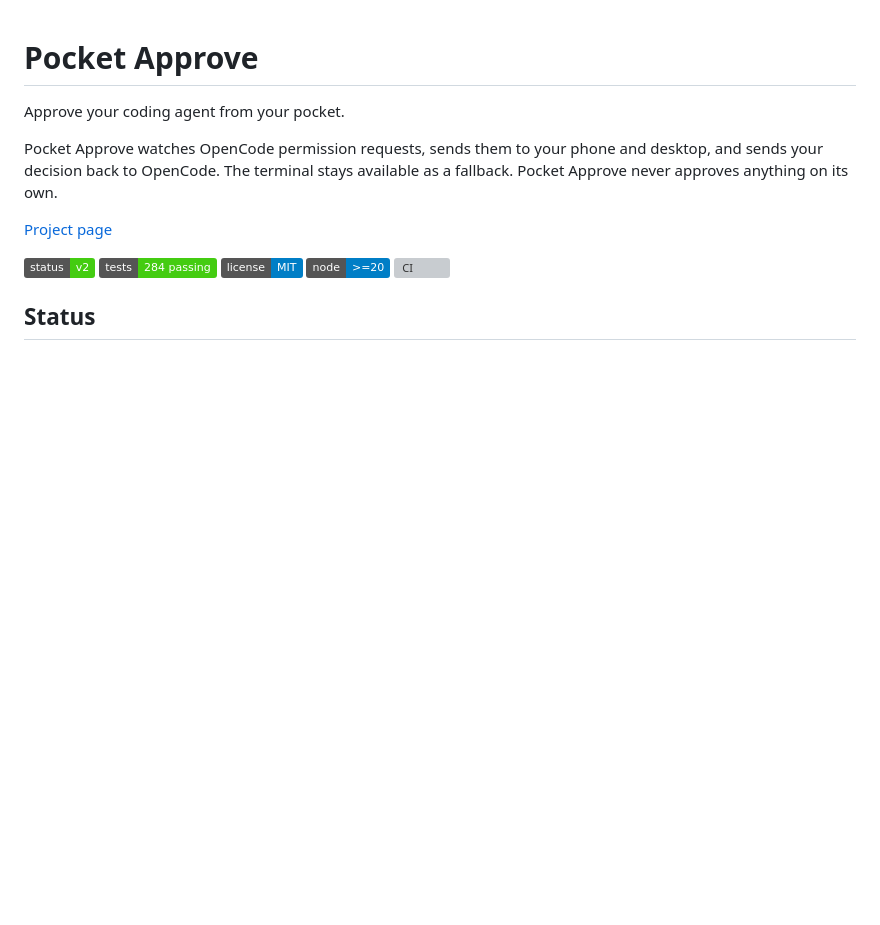
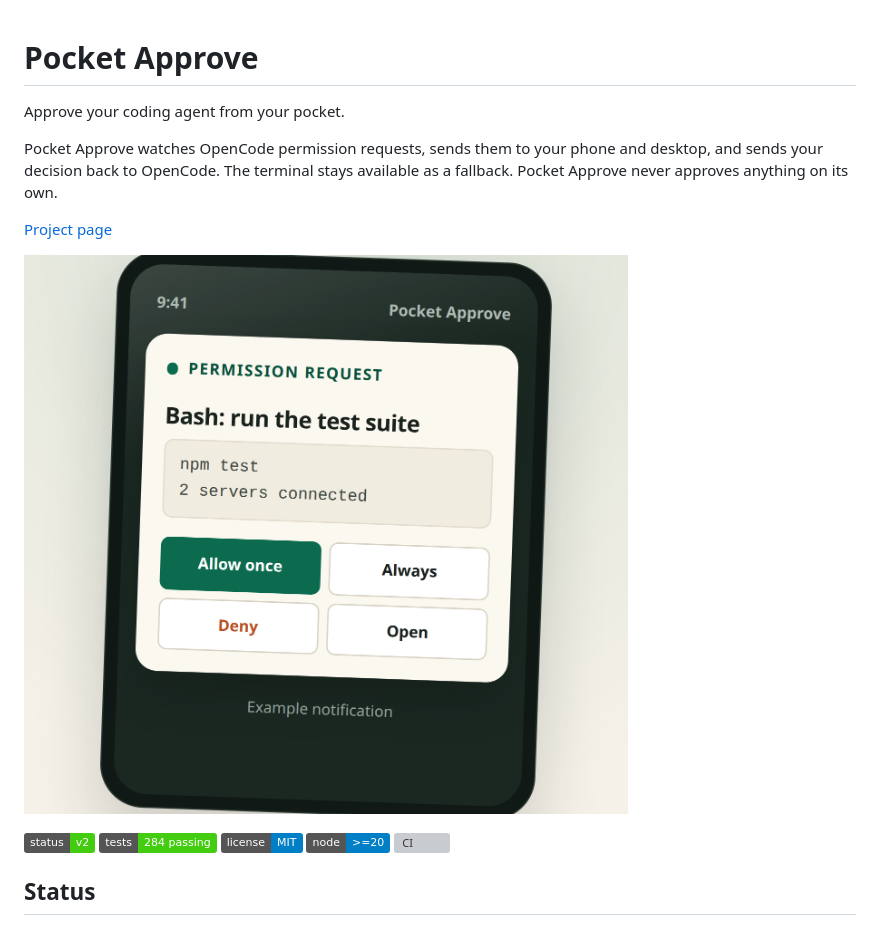
Before and after one commit to engida32/pocket-approve, a Markdown page: README.md, the part around the change. Drawn GitHub-style; pictures changed too: .github/assets/screenshot.png (added); badges without logos; blank space fills up the shorter version; grey boxes are pictures that could not be loaded.

Commit message:
docs: show the notification in the README (#3)
Co-authored-by: Engida Lishan <engida32@users.noreply.github.com>

```diff
--- a/README.md
+++ b/README.md
@@ -5,6 +5,8 @@ Approve your coding agent from your pocket.
 Pocket Approve watches OpenCode permission requests, sends them to your phone and desktop, and sends your decision back to OpenCode. The terminal stays available as a fallback. Pocket Approve never approves anything on its own.
 
 [Project page](https://engida32.github.io/pocket-approve/)
+
+![Example notification from the landing page: a Bash permission request for npm test with Allow once, Always and Deny actions](.github/assets/screenshot.png)
 
 ![Status: v2](https://img.shields.io/badge/status-v2-brightgreen)
 ![Tests: 284 passing](https://img.shields.io/badge/tests-284%20passing-brightgreen)
```
